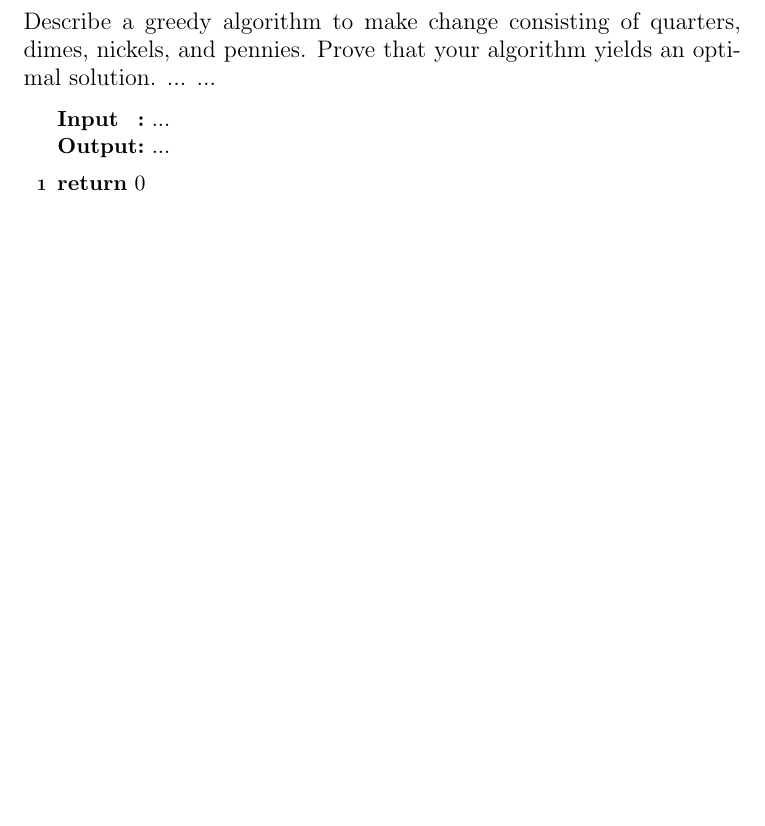
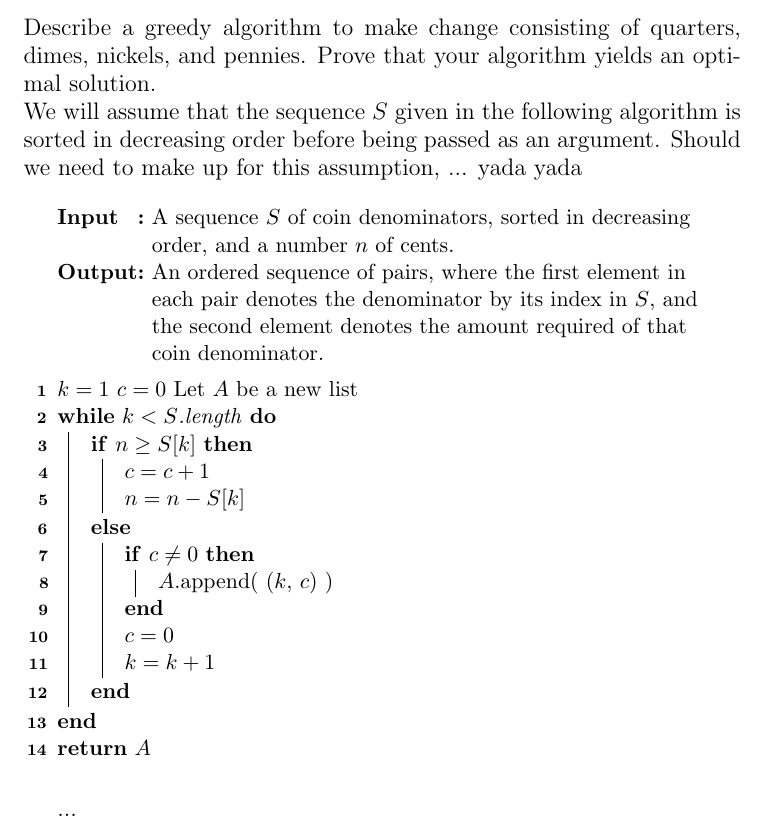
Before and after one commit to CasperBHansen/AD, a LaTeX problem sheet (assignments/04/04.tex): part of page 2 of 2 before the commit and part of page 2 of 3 after it, cut so that both start at the same text, the shorter picture padded with empty space. Compiled offline with pdfLaTeX.

Commit message:
Wrote out the algorithm for (a).

```diff
--- a/assignments/04/04.tex
+++ b/assignments/04/04.tex
@@ -76,17 +76,45 @@ number of coins. Assume that each coin's value is an integer.}
 \large{Describe a greedy algorithm to make change consisting of quarters,
 dimes, nickels, and pennies. Prove that your algorithm yields an optimal
 solution.}
-...
+
+\noindent We will assume that the sequence $S$ given in the following
+algorithm is sorted in decreasing order before being passed as an
+argument. Should we need to make up for this assumption, ... yada yada
+
 \begin{algorithm}
 	\SetKwInOut{Input}{Input}
 	\SetKwInOut{Output}{Output}
 	\SetKw{KwDownTo}{down to}
 
-	\Input{...}
-	\Output{...}
+	\Input{A sequence $S$ of coin denominators, sorted in decreasing order,
+and a number $n$ of cents.}
+	\Output{An ordered sequence of pairs, where the first element in each pair
+denotes the denominator by its index in $S$, and the second element denotes
+the amount required of that coin denominator.}
 	\BlankLine
 
-	\Return $0$
+	$k = 1$
+	$c = 0$
+	Let $A$ be a new list
+
+	\While{$k < S$.length}
+	{
+		\eIf{$n \geq S[k]$}
+		{
+			$c = c + 1$\\
+			$n = n - S[k]$
+		}
+		{
+			\If{$c \neq 0$}
+			{
+				$A$.append( ($k$, $c$) )\\
+			}
+			$c = 0$\\
+			$k = k + 1$
+		}
+	}
+
+	\Return $A$
 \end{algorithm}
 ...
 
```
Also changed, not shown: assignments/03/3 resub attempt.tex (+3 -3 lines).
